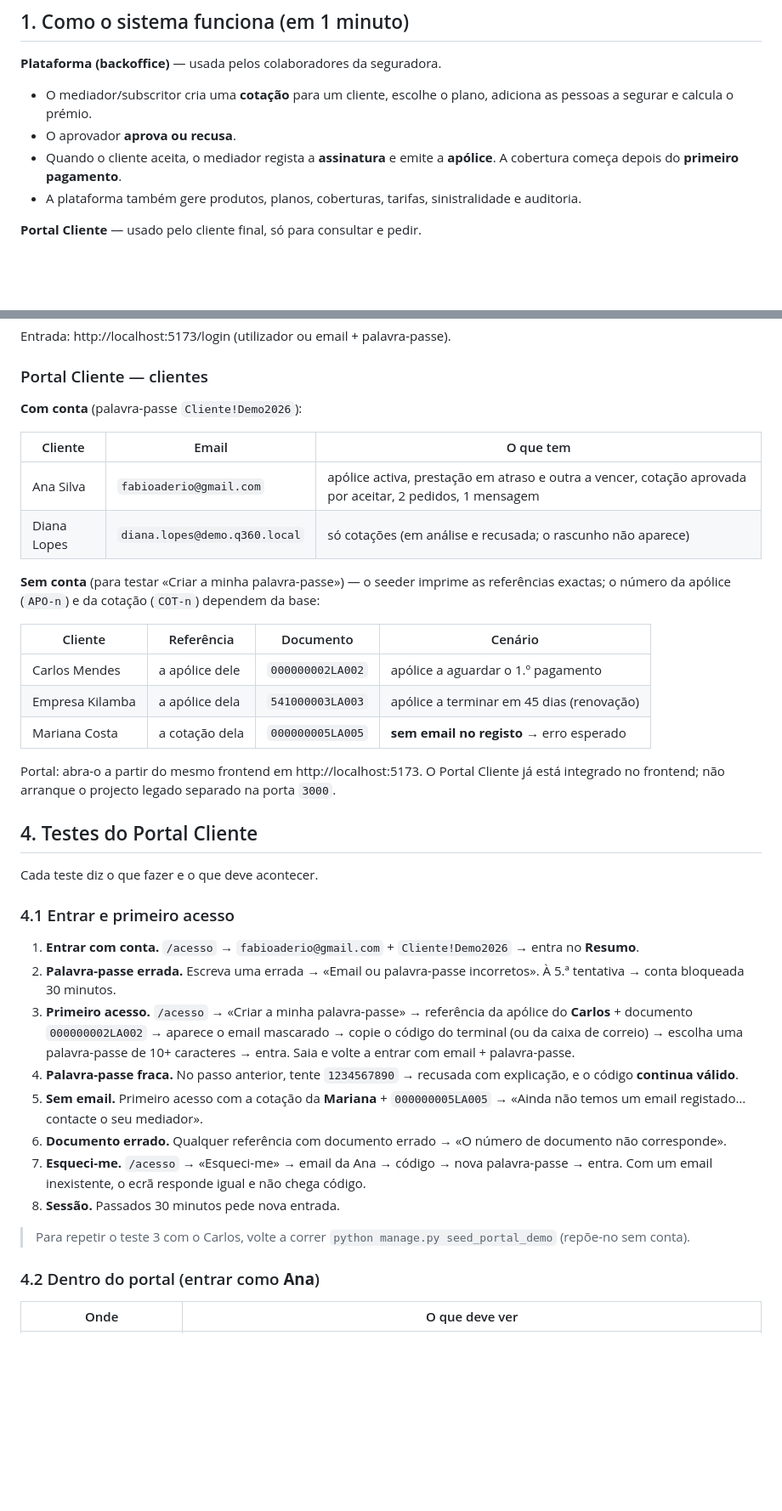
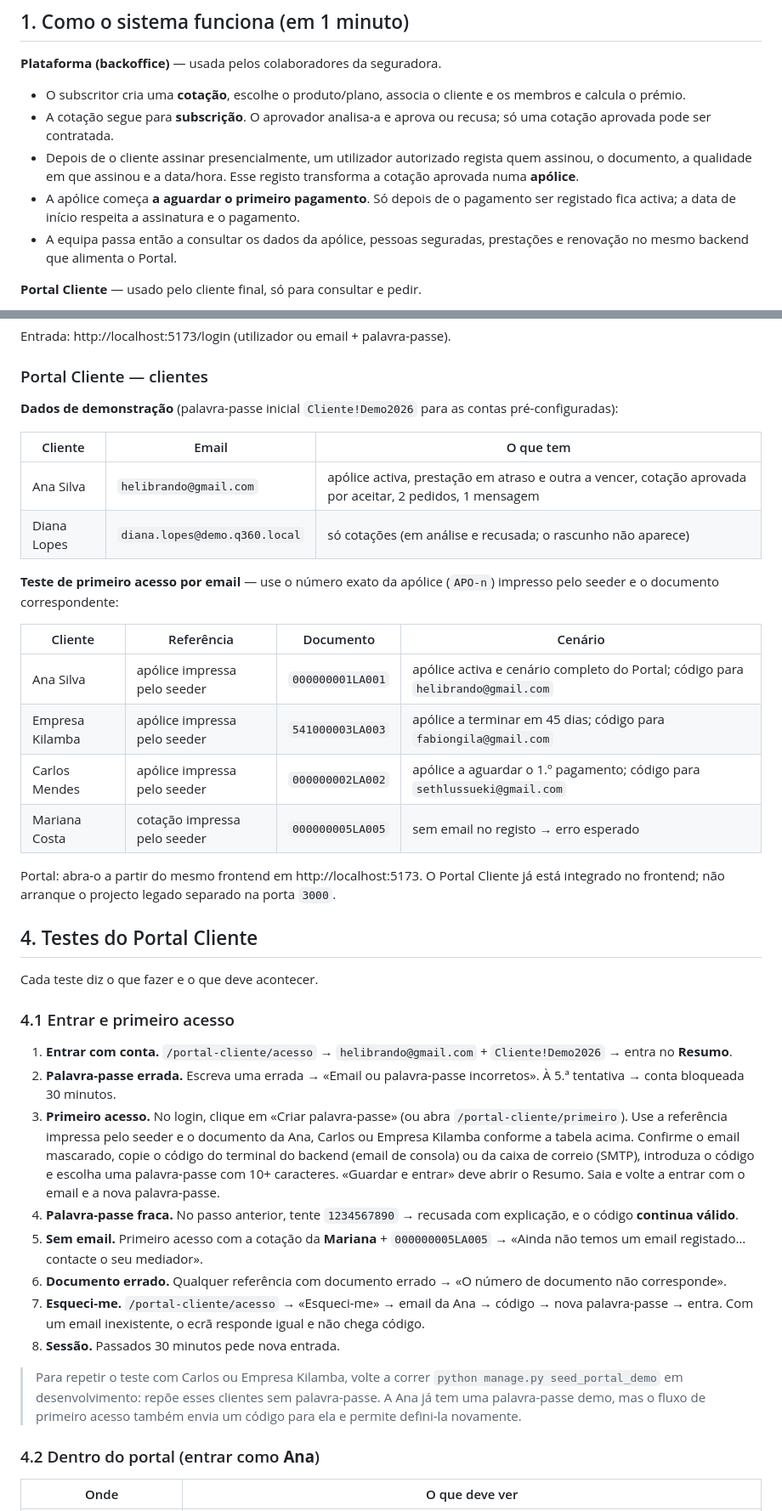
Before and after one commit to nduenga/Q360-Linha-Saude-backend, a Markdown page: GUIA_TESTES.md, 2 parts joined by grey strips. Shown at 85% size. Rendered like a GitHub page; blank space fills up the shorter version.

Commit message:
resolve conflitos no GUIA_TESTES.md

```diff
--- a/GUIA_TESTES.md
+++ b/GUIA_TESTES.md
@@ -5,10 +5,11 @@ Tudo o que precisa para pôr o sistema a funcionar com dados de demonstração e
 ## 1. Como o sistema funciona (em 1 minuto)
 
 **Plataforma (backoffice)** — usada pelos colaboradores da seguradora.
-- O mediador/subscritor cria uma **cotação** para um cliente, escolhe o plano, adiciona as pessoas a segurar e calcula o prémio.
-- O aprovador **aprova ou recusa**.
-- Quando o cliente aceita, o mediador regista a **assinatura** e emite a **apólice**. A cobertura começa depois do **primeiro pagamento**.
-- A plataforma também gere produtos, planos, coberturas, tarifas, sinistralidade e auditoria.
+- O subscritor cria uma **cotação**, escolhe o produto/plano, associa o cliente e os membros e calcula o prémio.
+- A cotação segue para **subscrição**. O aprovador analisa-a e aprova ou recusa; só uma cotação aprovada pode ser contratada.
+- Depois de o cliente assinar presencialmente, um utilizador autorizado regista quem assinou, o documento, a qualidade em que assinou e a data/hora. Esse registo transforma a cotação aprovada numa **apólice**.
+- A apólice começa **a aguardar o primeiro pagamento**. Só depois de o pagamento ser registado fica activa; a data de início respeita a assinatura e o pagamento.
+- A equipa passa então a consultar os dados da apólice, pessoas seguradas, prestações e renovação no mesmo backend que alimenta o Portal.
 
 **Portal Cliente** — usado pelo cliente final, só para consultar e pedir.
 - Mostra as cotações (com estado), as apólices, coberturas, pessoas seguradas, pagamentos e documentos.
@@ -89,20 +92,21 @@ Entrada: http://localhost:5173/login (utilizador ou email + palavra-passe).
 
 ### Portal Cliente — clientes
 
-**Com conta** (palavra-passe `Cliente!Demo2026`):
+**Dados de demonstração** (palavra-passe inicial `Cliente!Demo2026` para as contas pré-configuradas):
 
 | Cliente | Email | O que tem |
 |---|---|---|
-| Ana Silva | `fabioaderio@gmail.com` | apólice activa, prestação em atraso e outra a vencer, cotação aprovada por aceitar, 2 pedidos, 1 mensagem |
+| Ana Silva | `helibrando@gmail.com` | apólice activa, prestação em atraso e outra a vencer, cotação aprovada por aceitar, 2 pedidos, 1 mensagem |
 | Diana Lopes | `diana.lopes@demo.q360.local` | só cotações (em análise e recusada; o rascunho não aparece) |
 
-**Sem conta** (para testar «Criar a minha palavra-passe») — o seeder imprime as referências exactas; o número da apólice (`APO-n`) e da cotação (`COT-n`) dependem da base:
+**Teste de primeiro acesso por email** — use o número exato da apólice (`APO-n`) impresso pelo seeder e o documento correspondente:
 
 | Cliente | Referência | Documento | Cenário |
 |---|---|---|---|
-| Carlos Mendes | a apólice dele | `000000002LA002` | apólice a aguardar o 1.º pagamento |
-| Empresa Kilamba | a apólice dela | `541000003LA003` | apólice a terminar em 45 dias (renovação) |
-| Mariana Costa | a cotação dela | `000000005LA005` | **sem email no registo** → erro esperado |
+| Ana Silva | apólice impressa pelo seeder | `000000001LA001` | apólice activa e cenário completo do Portal; código para `helibrando@gmail.com` |
+| Empresa Kilamba | apólice impressa pelo seeder | `541000003LA003` | apólice a terminar em 45 dias; código para `fabiongila@gmail.com` |
+| Carlos Mendes | apólice impressa pelo seeder | `000000002LA002` | apólice a aguardar o 1.º pagamento; código para `sethlussueki@gmail.com` |
+| Mariana Costa | cotação impressa pelo seeder | `000000005LA005` | sem email no registo → erro esperado |
 
 Portal: abra-o a partir do mesmo frontend em http://localhost:5173. O Portal Cliente já está integrado no frontend; não arranque o projecto legado separado na porta `3000`.
 
@@ -111,16 +115,16 @@ Portal: abra-o a partir do mesmo frontend em http://localhost:5173. O Portal Cli
 Cada teste diz o que fazer e o que deve acontecer.
 
 ### 4.1 Entrar e primeiro acesso
-1. **Entrar com conta.** `/acesso` → `fabioaderio@gmail.com` + `Cliente!Demo2026` → entra no **Resumo**.
+1. **Entrar com conta.** `/portal-cliente/acesso` → `helibrando@gmail.com` + `Cliente!Demo2026` → entra no **Resumo**.
 2. **Palavra-passe errada.** Escreva uma errada → «Email ou palavra-passe incorretos». À 5.ª tentativa → conta bloqueada 30 minutos.
-3. **Primeiro acesso.** `/acesso` → «Criar a minha palavra-passe» → referência da apólice do **Carlos** + documento `000000002LA002` → aparece o email mascarado → copie o código do terminal (ou da caixa de correio) → escolha uma palavra-passe de 10+ caracteres → entra. Saia e volte a entrar com email + palavra-passe.
+3. **Primeiro acesso.** No login, clique em «Criar palavra-passe» (ou abra `/portal-cliente/primeiro`). Use a referência impressa pelo seeder e o documento da Ana, Carlos ou Empresa Kilamba conforme a tabela acima. Confirme o email mascarado, copie o código do terminal do backend (email de consola) ou da caixa de correio (SMTP), introduza o código e escolha uma palavra-passe com 10+ caracteres. «Guardar e entrar» deve abrir o Resumo. Saia e volte a entrar com o email e a nova palavra-passe.
 4. **Palavra-passe fraca.** No passo anterior, tente `1234567890` → recusada com explicação, e o código **continua válido**.
 5. **Sem email.** Primeiro acesso com a cotação da **Mariana** + `000000005LA005` → «Ainda não temos um email registado… contacte o seu mediador».
 6. **Documento errado.** Qualquer referência com documento errado → «O número de documento não corresponde».
-7. **Esqueci-me.** `/acesso` → «Esqueci-me» → email da Ana → código → nova palavra-passe → entra. Com um email inexistente, o ecrã responde igual e não chega código.
+7. **Esqueci-me.** `/portal-cliente/acesso` → «Esqueci-me» → email da Ana → código → nova palavra-passe → entra. Com um email inexistente, o ecrã responde igual e não chega código.
 8. **Sessão.** Passados 30 minutos pede nova entrada.
 
-> Para repetir o teste 3 com o Carlos, volte a correr `python manage.py seed_portal_demo` (repõe-no sem conta).
+> Para repetir o teste com Carlos ou Empresa Kilamba, volte a correr `python manage.py seed_portal_demo` em desenvolvimento: repõe esses clientes sem palavra-passe. A Ana já tem uma palavra-passe demo, mas o fluxo de primeiro acesso também envia um código para ela e permite defini-la novamente.
 
 ### 4.2 Dentro do portal (entrar como **Ana**)
 | Onde | O que deve ver |
```
Also changed, not shown: other parts of GUIA_TESTES.md (+29 -10 lines).
